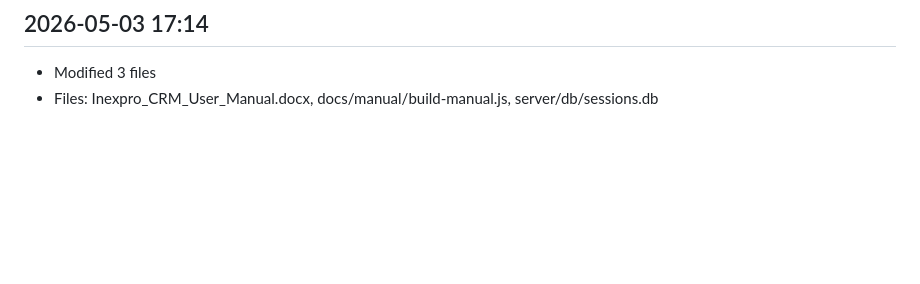
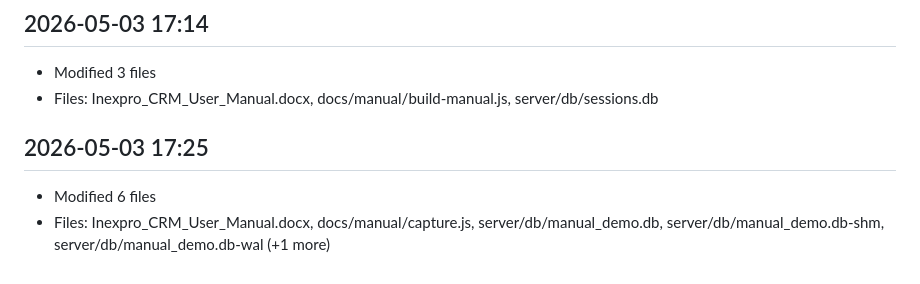
Before and after one commit to pops199/inexpro-crm, a Markdown page: .claude/docs/CHANGELOG.md, the part around the change. Drawn GitHub-style; blank space fills up the shorter version.

```diff
--- a/.claude/docs/CHANGELOG.md
+++ b/.claude/docs/CHANGELOG.md
@@ -317,3 +317,7 @@ Append-only, one line per turn. Newest at the bottom.
 ## 2026-05-03 17:14
 - Modified 3 files
 - Files: Inexpro_CRM_User_Manual.docx, docs/manual/build-manual.js, server/db/sessions.db
+
+## 2026-05-03 17:25
+- Modified 6 files
+- Files: Inexpro_CRM_User_Manual.docx, docs/manual/capture.js, server/db/manual_demo.db, server/db/manual_demo.db-shm, server/db/manual_demo.db-wal (+1 more)
```
Also changed, not shown: .claude/docs/queue.md (+11 -0 lines).
